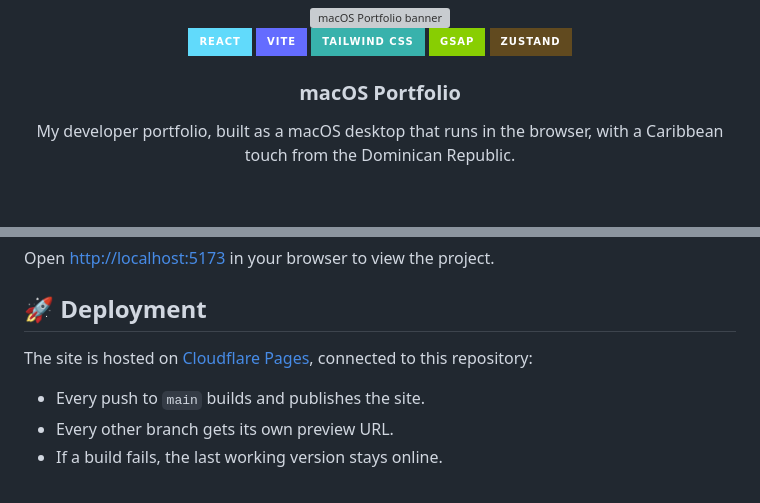
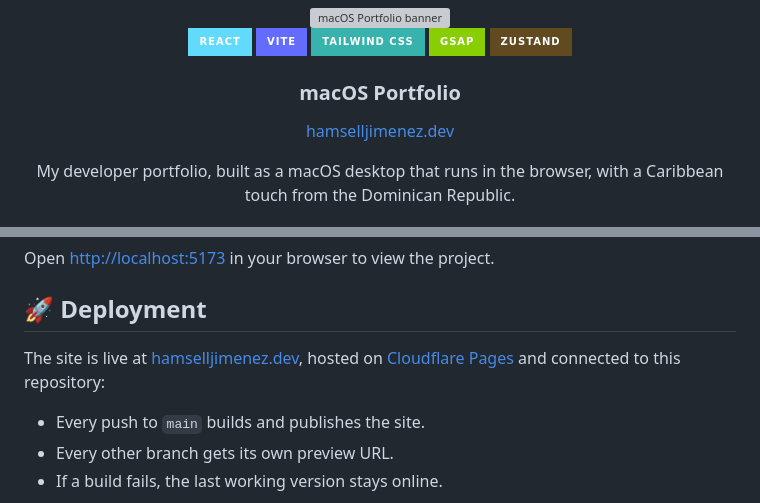
Before and after one commit to hjmnz-dev/MacOS_Portfolio, a Markdown page: README.md, 2 parts joined by grey strips. Drawn GitHub-style; badges without logos; blank space fills up the shorter version; grey boxes are pictures that could not be loaded.

Commit message:
Link the live site in the README

```diff
--- a/README.md
+++ b/README.md
@@ -12,6 +12,8 @@
   </div>
 
   <h3 align="center">macOS Portfolio</h3>
+
+  <p align="center"><a href="https://hamselljimenez.dev">hamselljimenez.dev</a></p>
 
   <p align="center">My developer portfolio, built as a macOS desktop that runs in the browser, with a Caribbean touch from the Dominican Republic.</p>
 </div>
@@ -139,7 +141,7 @@ Open [http://localhost:5173](http://localhost:5173) in your browser to view the
 
 ## <a name="deployment">🚀 Deployment</a>
 
-The site is hosted on [Cloudflare Pages](https://pages.cloudflare.com), connected to this repository:
+The site is live at [hamselljimenez.dev](https://hamselljimenez.dev), hosted on [Cloudflare Pages](https://pages.cloudflare.com) and connected to this repository:
 
 - Every push to `main` builds and publishes the site.
 - Every other branch gets its own preview URL.
```
